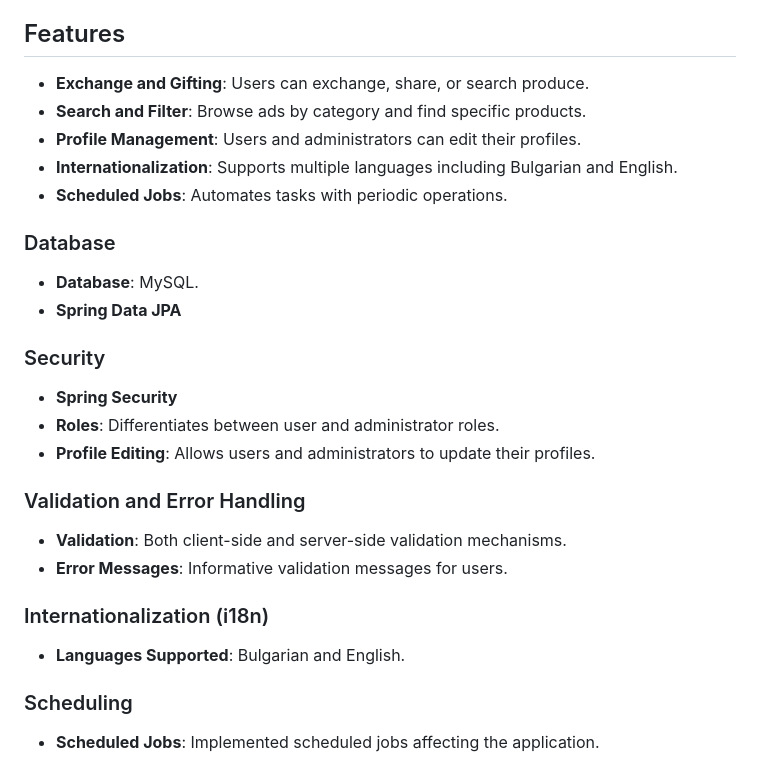
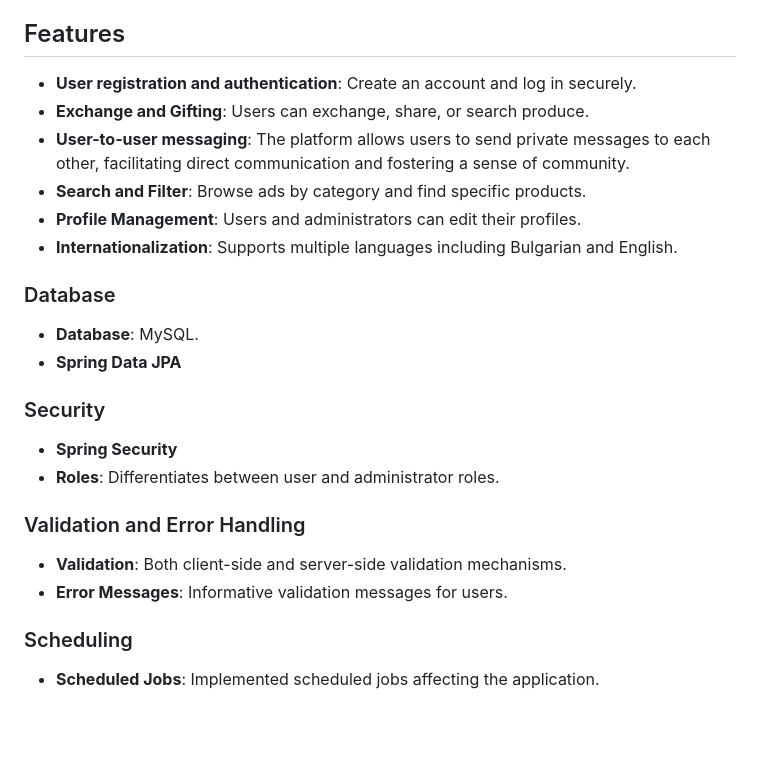
Before and after one commit to IvetoIvanova/DamApp, a Markdown page: README.md, the part around the change printed below. Rendered like a GitHub page; blank space fills up the shorter version.

Commit message:
Update README.md
Adding features.

```diff
--- a/README.md
+++ b/README.md
@@ -32,11 +32,12 @@ The project consists of two main components:
 
 ## Features
 
+- **User registration and authentication**: Create an account and log in securely.
 - **Exchange and Gifting**: Users can exchange, share, or search produce.
+- **User-to-user messaging**: The platform allows users to send private messages to each other, facilitating direct communication and fostering a sense of community.
 - **Search and Filter**: Browse ads by category and find specific products.
 - **Profile Management**: Users and administrators can edit their profiles.
 - **Internationalization**: Supports multiple languages including Bulgarian and English.
-- **Scheduled Jobs**: Automates tasks with periodic operations.
 
 ### Database
 
@@ -47,16 +48,11 @@ The project consists of two main components:
 
 - **Spring Security**
 - **Roles**: Differentiates between user and administrator roles.
-- **Profile Editing**: Allows users and administrators to update their profiles.
 
 ### Validation and Error Handling
 
 - **Validation**: Both client-side and server-side validation mechanisms.
 - **Error Messages**: Informative validation messages for users.
-
-### Internationalization (i18n)
-
-- **Languages Supported**: Bulgarian and English.
 
 ### Scheduling
 
```
Also changed, not shown: other parts of README.md (+1 -1 lines).
